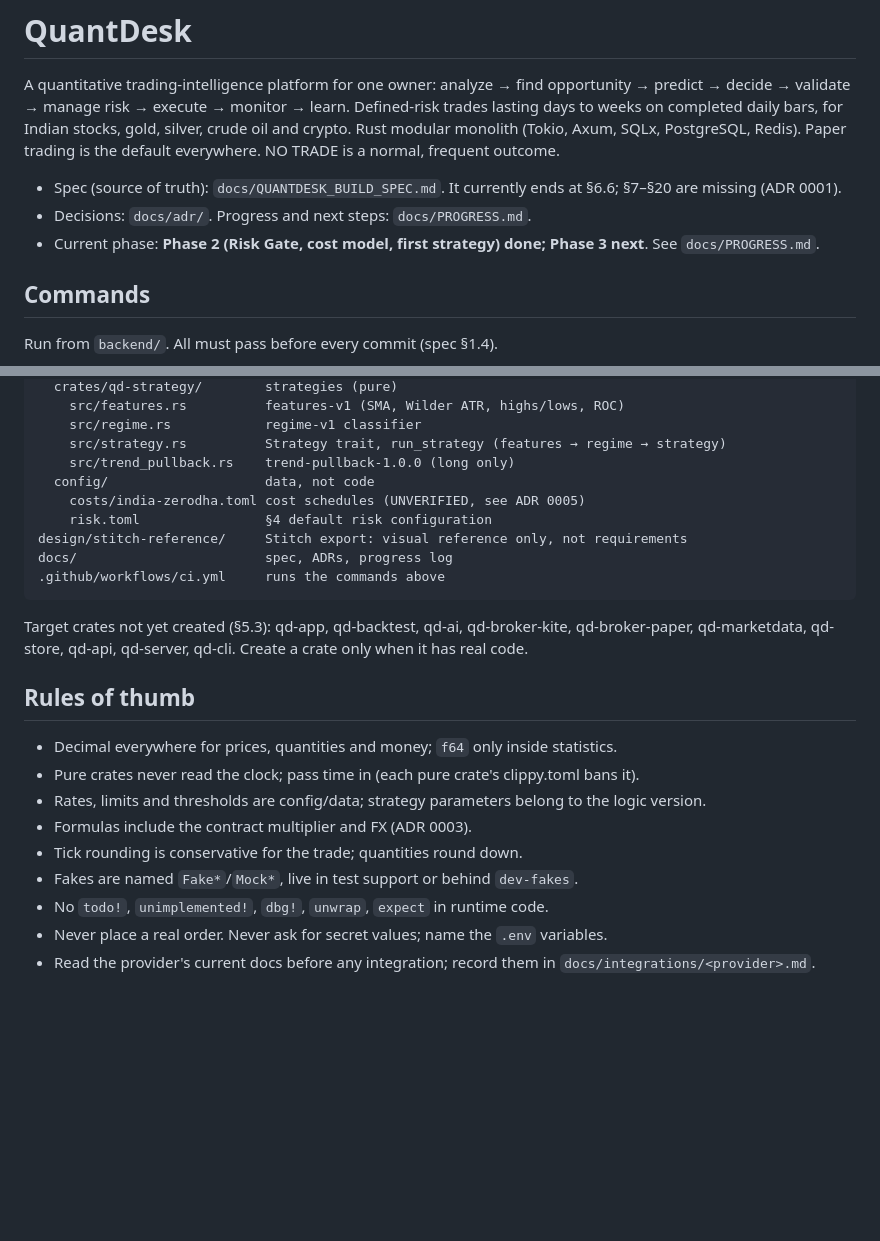
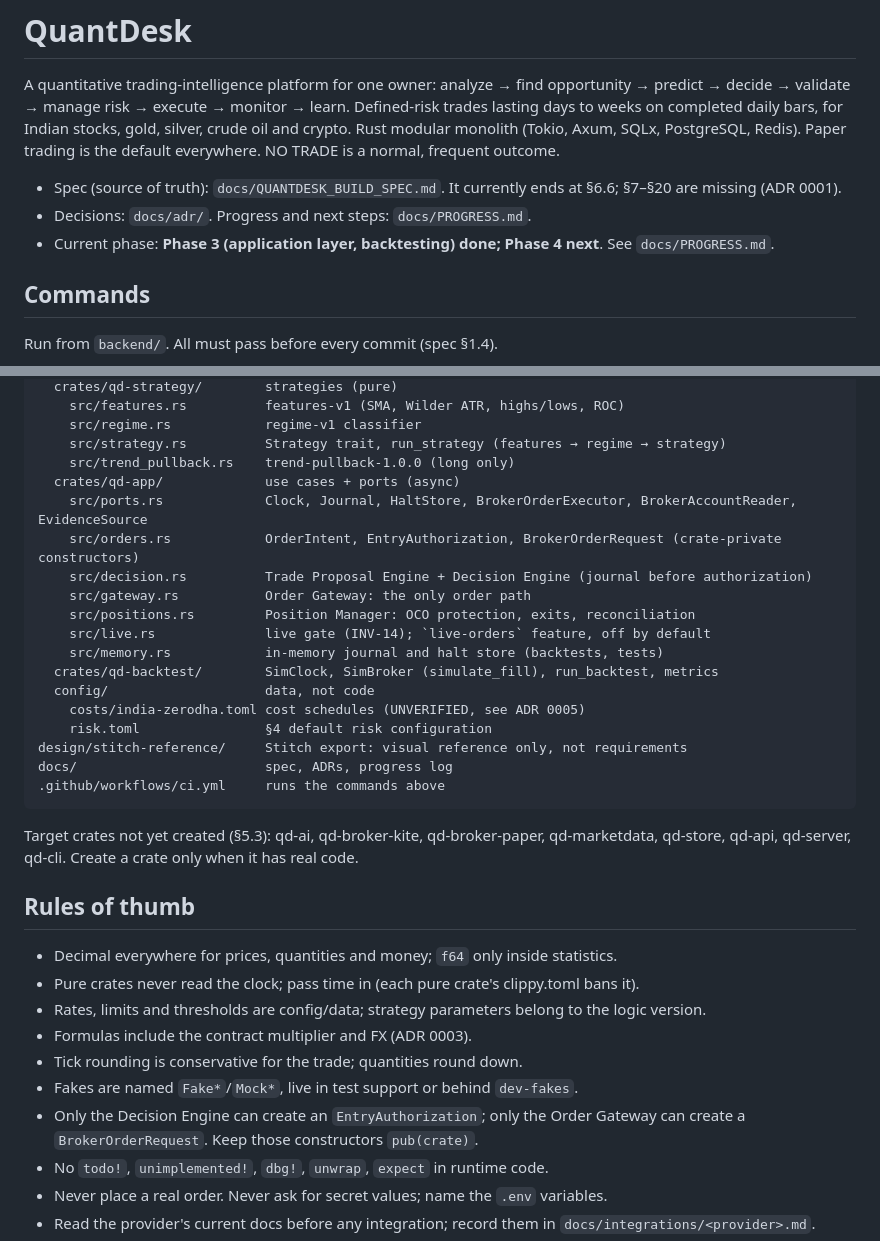
Before and after one commit to vulntech24-oss/quant-si, a Markdown page: CLAUDE.md, 2 parts joined by grey strips. Rendered like a GitHub page; blank space fills up the shorter version.

````diff
--- a/CLAUDE.md
+++ b/CLAUDE.md
@@ -10,7 +10,7 @@ NO TRADE is a normal, frequent outcome.
 - Spec (source of truth): `docs/QUANTDESK_BUILD_SPEC.md`. It currently ends at
   §6.6; §7–§20 are missing (ADR 0001).
 - Decisions: `docs/adr/`. Progress and next steps: `docs/PROGRESS.md`.
-- Current phase: **Phase 2 (Risk Gate, cost model, first strategy) done; Phase 3 next**.
+- Current phase: **Phase 3 (application layer, backtesting) done; Phase 4 next**.
   See `docs/PROGRESS.md`.
 
 ## Commands
@@ -62,6 +62,15 @@ backend/                     Cargo workspace (ADR 0002)
     src/regime.rs            regime-v1 classifier
     src/strategy.rs          Strategy trait, run_strategy (features → regime → strategy)
     src/trend_pullback.rs    trend-pullback-1.0.0 (long only)
+  crates/qd-app/             use cases + ports (async)
+    src/ports.rs             Clock, Journal, HaltStore, BrokerOrderExecutor, BrokerAccountReader, EvidenceSource
+    src/orders.rs            OrderIntent, EntryAuthorization, BrokerOrderRequest (crate-private constructors)
+    src/decision.rs          Trade Proposal Engine + Decision Engine (journal before authorization)
+    src/gateway.rs           Order Gateway: the only order path
+    src/positions.rs         Position Manager: OCO protection, exits, reconciliation
+    src/live.rs              live gate (INV-14); `live-orders` feature, off by default
+    src/memory.rs            in-memory journal and halt store (backtests, tests)
+  crates/qd-backtest/        SimClock, SimBroker (simulate_fill), run_backtest, metrics
   config/                    data, not code
     costs/india-zerodha.toml cost schedules (UNVERIFIED, see ADR 0005)
     risk.toml                §4 default risk configuration
@@ -70,8 +79,8 @@ docs/                        spec, ADRs, progress log
 .github/workflows/ci.yml     runs the commands above
 ```
 
-Target crates not yet created (§5.3): qd-app, qd-backtest, qd-ai, qd-broker-kite,
-qd-broker-paper, qd-marketdata, qd-store, qd-api, qd-server, qd-cli.
+Target crates not yet created (§5.3): qd-ai, qd-broker-kite, qd-broker-paper,
+qd-marketdata, qd-store, qd-api, qd-server, qd-cli.
 Create a crate only when it has real code.
 
 ## Rules of thumb
@@ -82,6 +91,8 @@ Create a crate only when it has real code.
 - Formulas include the contract multiplier and FX (ADR 0003).
 - Tick rounding is conservative for the trade; quantities round down.
 - Fakes are named `Fake*`/`Mock*`, live in test support or behind `dev-fakes`.
+- Only the Decision Engine can create an `EntryAuthorization`; only the Order Gateway
+  can create a `BrokerOrderRequest`. Keep those constructors `pub(crate)`.
 - No `todo!`, `unimplemented!`, `dbg!`, `unwrap`, `expect` in runtime code.
 - Never place a real order. Never ask for secret values; name the `.env` variables.
 - Read the provider's current docs before any integration; record them in
````
Also changed, not shown: docs/PROGRESS.md (+60 -16 lines), docs/adr/0006-phase-3-application-layer-and-backtest.md (added, +103 -0 lines).
